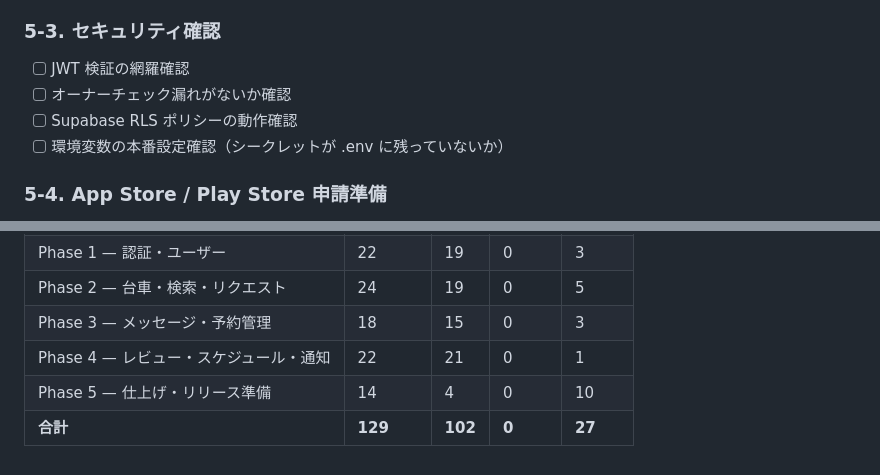
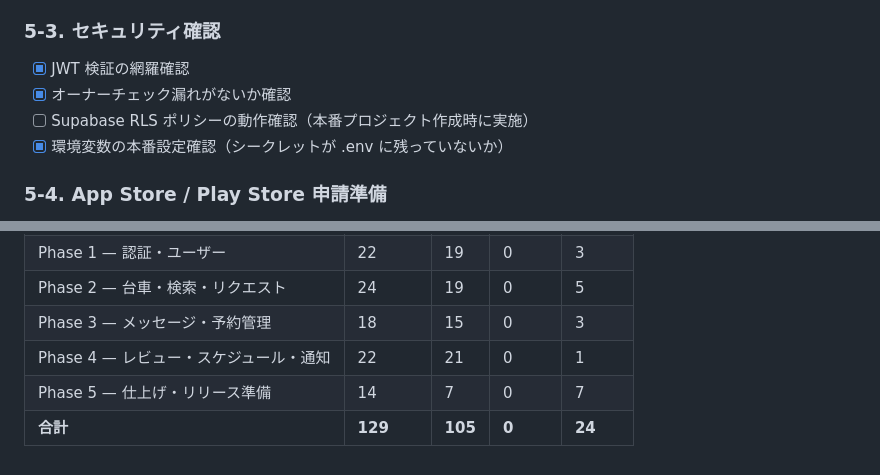
Before and after one commit to kakegawa167/daishare-project, a Markdown page: docs/tasks.md, 2 parts joined by grey strips. Drawn GitHub-style.

Commit message:
Phase 5-3: Security audit (JWT, owner checks, secrets scan)

```diff
--- a/docs/tasks.md
+++ b/docs/tasks.md
@@ -274,10 +274,10 @@
 
 ### 5-3. セキュリティ確認
 
-- [ ] JWT 検証の網羅確認
-- [ ] オーナーチェック漏れがないか確認
-- [ ] Supabase RLS ポリシーの動作確認
-- [ ] 環境変数の本番設定確認（シークレットが .env に残っていないか）
+- [x] JWT 検証の網羅確認
+- [x] オーナーチェック漏れがないか確認
+- [ ] Supabase RLS ポリシーの動作確認（本番プロジェクト作成時に実施）
+- [x] 環境変数の本番設定確認（シークレットが .env に残っていないか）
 
 ### 5-4. App Store / Play Store 申請準備
 
@@ -317,5 +317,5 @@
 | Phase 2 — 台車・検索・リクエスト       | 24       | 19      | 0      | 5      |
 | Phase 3 — メッセージ・予約管理         | 18       | 15      | 0      | 3      |
 | Phase 4 — レビュー・スケジュール・通知 | 22       | 21      | 0      | 1      |
-| Phase 5 — 仕上げ・リリース準備         | 14       | 4       | 0      | 10     |
-| **合計**                               | **129**  | **102** | **0**  | **27** |
+| Phase 5 — 仕上げ・リリース準備         | 14       | 7       | 0      | 7      |
+| **合計**                               | **129**  | **105** | **0**  | **24** |
```
